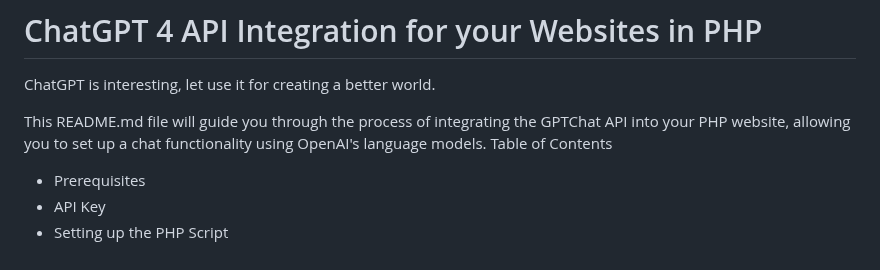
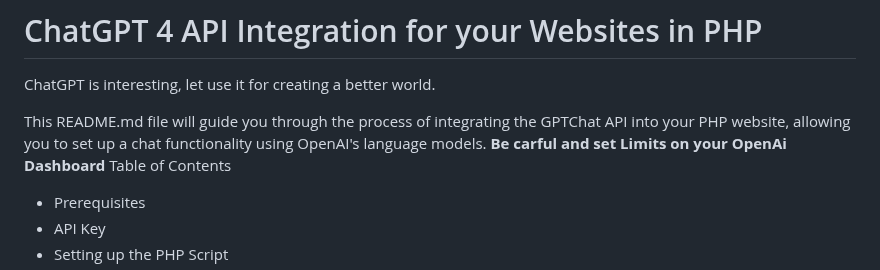
Before and after one commit to VolkanSah/GPT-API-Integration-in-HTML-CSS-with-JS-PHP, a Markdown page: README.md, the part around the change. Drawn GitHub-style.

```diff
--- a/README.md
+++ b/README.md
@@ -1,7 +1,7 @@
 # ChatGPT 4 API Integration for your Websites in PHP
 ChatGPT is interesting, let use it for creating a better world.
 
-This README.md file will guide you through the process of integrating the GPTChat API into your PHP website, allowing you to set up a chat functionality using OpenAI's language models.
+This README.md file will guide you through the process of integrating the GPTChat API into your PHP website, allowing you to set up a chat functionality using OpenAI's language models. **Be carful and set Limits on your OpenAi Dashboard**
 Table of Contents
 
 - Prerequisites
```
